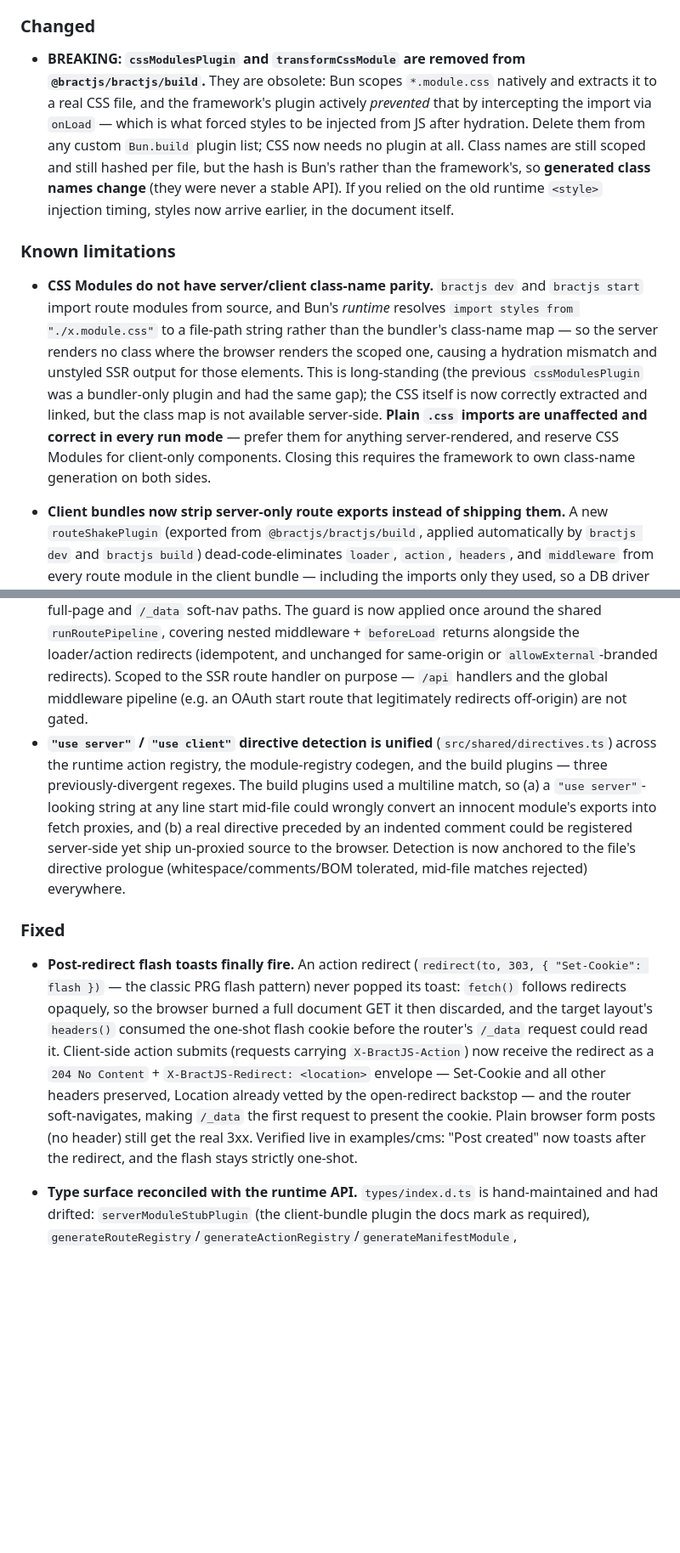
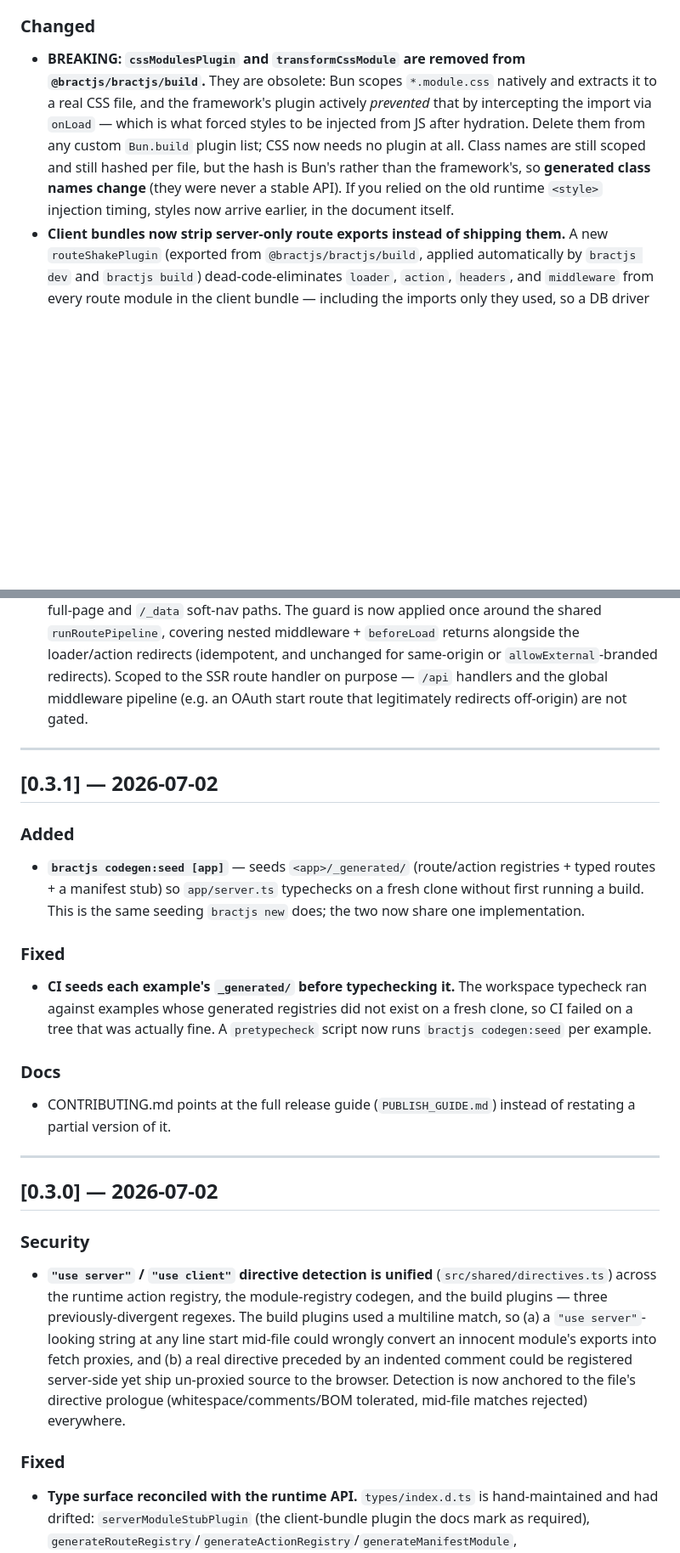
Before and after one commit to bractjs/bractjs, a Markdown page: CHANGELOG.md, 2 parts joined by grey strips. Shown at 85% size. GitHub-like rendering; blank space fills up the shorter version.

```diff
--- a/CHANGELOG.md
+++ b/CHANGELOG.md
@@ -28,12 +25,7 @@ All notable changes to BractJS are documented here.
 
 ### Changed
 
-- **BREAKING: `cssModulesPlugin` and `transformCssModule` are removed from `@bractjs/bractjs/build`.** They are obsolete: Bun scopes `*.module.css` natively and extracts it to a real CSS file, and the framework's plugin actively *prevented* that by intercepting the import via `onLoad` — which is what forced styles to be injected from JS after hydration. Delete them from any custom `Bun.build` plugin list; CSS now needs no plugin at all. Class names are still scoped and still hashed per file, but the hash is Bun's rather than the framework's, so **generated class names change** (they were never a stable API). If you relied on the old runtime `<style>` injection timing, styles now arrive earlier, in the document itself.
-
-### Known limitations
-
-- **CSS Modules do not have server/client class-name parity.** `bractjs dev` and `bractjs start` import route modules from source, and Bun's *runtime* resolves `import styles from "./x.module.css"` to a file-path string rather than the bundler's class-name map — so the server renders no class where the browser renders the scoped one, causing a hydration mismatch and unstyled SSR output for those elements. This is long-standing (the previous `cssModulesPlugin` was a bundler-only plugin and had the same gap); the CSS itself is now correctly extracted and linked, but the class map is not available server-side. **Plain `.css` imports are unaffected and correct in every run mode** — prefer them for anything server-rendered, and reserve CSS Modules for client-only components. Closing this requires the framework to own class-name generation on both sides.
-
+- **BREAKING: `cssModulesPlugin` and `transformCssModule` are removed from `@bractjs/bractjs/build`.** They are obsolete: Bun scopes `*.module.css` natively and extracts it to a real CSS file, and the framework's plugin actively _prevented_ that by intercepting the import via `onLoad` — which is what forced styles to be injected from JS after hydration. Delete them from any custom `Bun.build` plugin list; CSS now needs no plugin at all. Class names are still scoped and still hashed per file, but the hash is Bun's rather than the framework's, so **generated class names change** (they were never a stable API). If you relied on the old runtime `<style>` injection timing, styles now arrive earlier, in the document itself.
 - **Client bundles now strip server-only route exports instead of shipping them.** A new `routeShakePlugin` (exported from `@bractjs/bractjs/build`, applied automatically by `bractjs dev` and `bractjs build`) dead-code-eliminates `loader`, `action`, `headers`, and `middleware` from every route module in the client bundle — including the imports only they used, so a DB driver imported by a loader vanishes from the browser graph entirely instead of being stubbed. Route chunks shrink to their component + client hooks (`beforeLoad`, `clientLoader`, `clientAction` still ship — they run client-side). `serverModuleStubPlugin` remains in the build as the backstop for `*.server.ts` imports that survive shaking. Verified on examples/cms: loader/action-only identifiers (`requirePermission`, `createPost`, `flashRedirect`, …) no longer appear in client chunks except as inert name-only stubs.
 - **BREAKING: the package now has three entries, and the root import is app-facing only.** Build plumbing moved to `@bractjs/bractjs/build` (`runBuild`, `runPrerender`, and the bundler plugins `useClientStubPlugin` / `createUseServerProxyPlugin` / `useServerProxyPlugin` / `serverModuleStubPlugin` / `serverOnlyPlugin` / `clientEnvPlugin` / `cssModulesPlugin` / `transformCssModule`); codegen moved to `@bractjs/bractjs/codegen` (`writeModuleRegistries`, `writeManifestModule`, `generateRouteRegistry` / `generateActionRegistry` / `generateManifestModule`, `routesFingerprint`, `explainStaleness`). Update imports by swapping the specifier — signatures are unchanged. Framework internals that were never meant for app code (`collectRouteMiddleware`, `runRouteMiddleware`, `hasForbiddenKey`, `nullProtoFromEntries`, `toastStore`) are no longer exported at all; `toast`, `useToast`, and `useToasts` remain the supported toast API. Everything app code actually uses — hooks, components, `route`, sessions, validation, middleware (`pipeline`, `cors`, `csp`, `authGuard`, `requestLogger`), `createServer` / `createDevServer` / `loadUserConfig` / `defineConfig` — stays importable from `@bractjs/bractjs`.
 - **The published type declarations (`types/`) are now generated from source** (`tsc --emitDeclarationOnly`, via `bun run typegen`) instead of hand-maintained. Consumers get the full per-module surface with doc comments — including symbols the hand mirror had historically dropped — and the declaration/runtime drift class of bugs is gone (CI regenerates and fails on any diff). The package entry (`types/index.d.ts`) is unchanged, so existing imports resolve exactly as before.
@@ -41,11 +56,33 @@ All notable changes to BractJS are documented here.
 ### Security
 
 - **The open-redirect backstop now covers the whole route-gate pipeline.** `sanitizeRedirect` (the last-line guard that neutralizes an off-origin `Location` not opted in via `redirect(url, …, { allowExternal: true })`) was applied only to redirects thrown/returned by loaders and actions. A redirect `Response` **returned** by `beforeLoad` or by route middleware bypassed it, so a raw off-origin `Location` built from user input in those hooks could be emitted unchecked on both the full-page and `/_data` soft-nav paths. The guard is now applied once around the shared `runRoutePipeline`, covering nested middleware + `beforeLoad` returns alongside the loader/action redirects (idempotent, and unchanged for same-origin or `allowExternal`-branded redirects). Scoped to the SSR route handler on purpose — `/api` handlers and the global middleware pipeline (e.g. an OAuth start route that legitimately redirects off-origin) are not gated.
+
+---
+
+## [0.3.1] — 2026-07-02
+
+### Added
+
+- **`bractjs codegen:seed [app]`** — seeds `<app>/_generated/` (route/action registries + typed routes + a manifest stub) so `app/server.ts` typechecks on a fresh clone without first running a build. This is the same seeding `bractjs new` does; the two now share one implementation.
+
+### Fixed
+
+- **CI seeds each example's `_generated/` before typechecking it.** The workspace typecheck ran against examples whose generated registries did not exist on a fresh clone, so CI failed on a tree that was actually fine. A `pretypecheck` script now runs `bractjs codegen:seed` per example.
+
+### Docs
+
+- CONTRIBUTING.md points at the full release guide (`PUBLISH_GUIDE.md`) instead of restating a partial version of it.
+
+---
+
+## [0.3.0] — 2026-07-02
+
+### Security
+
 - **`"use server"` / `"use client"` directive detection is unified** (`src/shared/directives.ts`) across the runtime action registry, the module-registry codegen, and the build plugins — three previously-divergent regexes. The build plugins used a multiline match, so (a) a `"use server"`-looking string at any line start mid-file could wrongly convert an innocent module's exports into fetch proxies, and (b) a real directive preceded by an indented comment could be registered server-side yet ship un-proxied source to the browser. Detection is now anchored to the file's directive prologue (whitespace/comments/BOM tolerated, mid-file matches rejected) everywhere.
 
 ### Fixed
 
-- **Post-redirect flash toasts finally fire.** An action redirect (`redirect(to, 303, { "Set-Cookie": flash })` — the classic PRG flash pattern) never popped its toast: `fetch()` follows redirects opaquely, so the browser burned a full document GET it then discarded, and the target layout's `headers()` consumed the one-shot flash cookie before the router's `/_data` request could read it. Client-side action submits (requests carrying `X-BractJS-Action`) now receive the redirect as a `204 No Content` + `X-BractJS-Redirect: <location>` envelope — Set-Cookie and all other headers preserved, Location already vetted by the open-redirect backstop — and the router soft-navigates, making `/_data` the first request to present the cookie. Plain browser form posts (no header) still get the real 3xx. Verified live in examples/cms: "Post created" now toasts after the redirect, and the flash stays strictly one-shot.
 - **Type surface reconciled with the runtime API.** `types/index.d.ts` is hand-maintained and had drifted: `serverModuleStubPlugin` (the client-bundle plugin the docs mark as required), `generateRouteRegistry`/`generateActionRegistry`/`generateManifestModule`, `runRouteMiddleware`/`collectRouteMiddleware`, and the i18n helpers (`wrapRoutesWithLocale`, `stripLocale`, `localizedDataPath`) existed at runtime but were invisible to TypeScript consumers; `RouteMiddleware`, `SessionLike`, `RouteDefinition`, `RouteMiddlewareFunction`, `ClientLoaderFunction`, and `ClientActionFunction` types were likewise missing. All are now declared.
 - **`ValidationError` is exported as a value.** The barrel exported it type-only while the declarations promised a class, so `err instanceof ValidationError` compiled but threw at runtime.
 - **`routesFingerprint` / `explainStaleness` are actually exported.** The 0.2.0 notes announced them but they never reached the public barrel.
```
Also changed, not shown: other parts of CHANGELOG.md (+25 -5 lines), README.md (+25 -12 lines), ROADMAP.md (+2 -2 lines).
